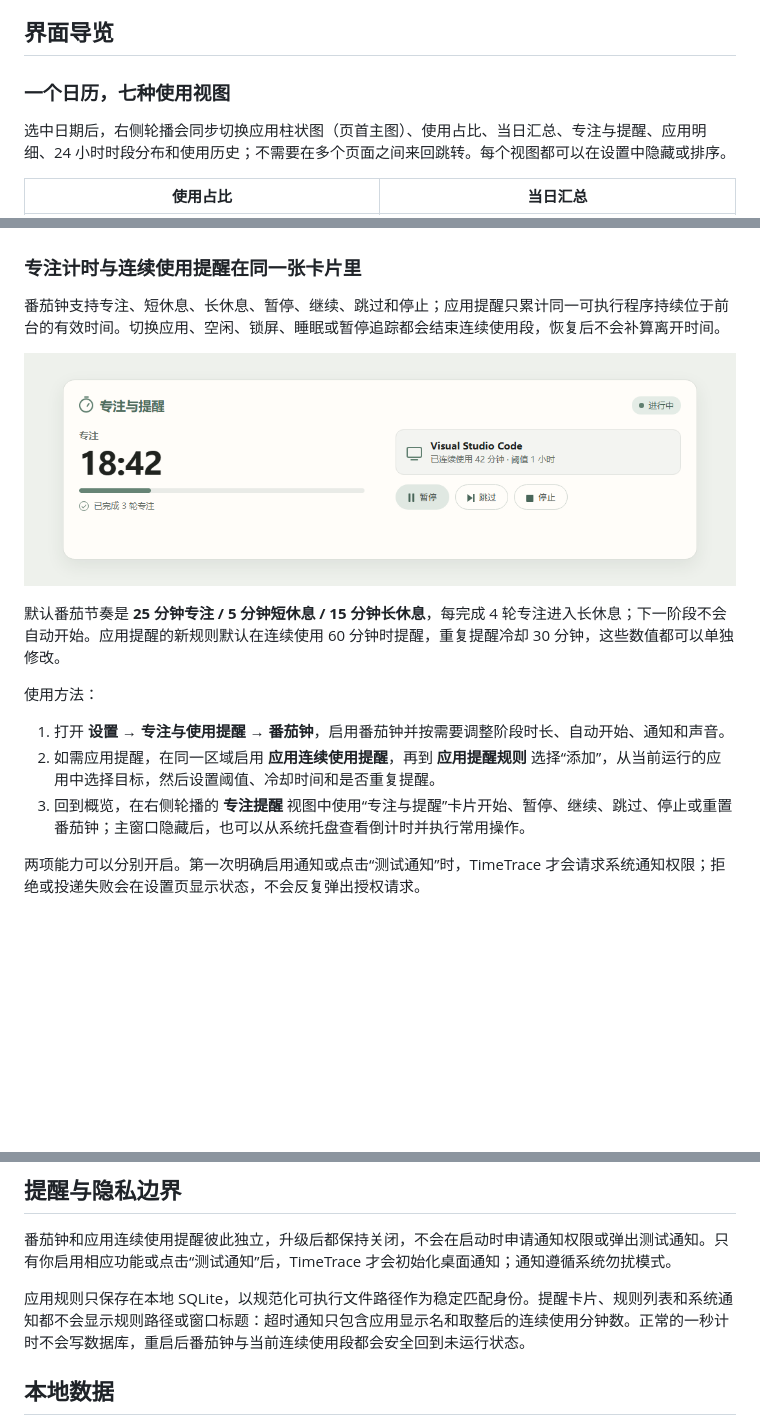
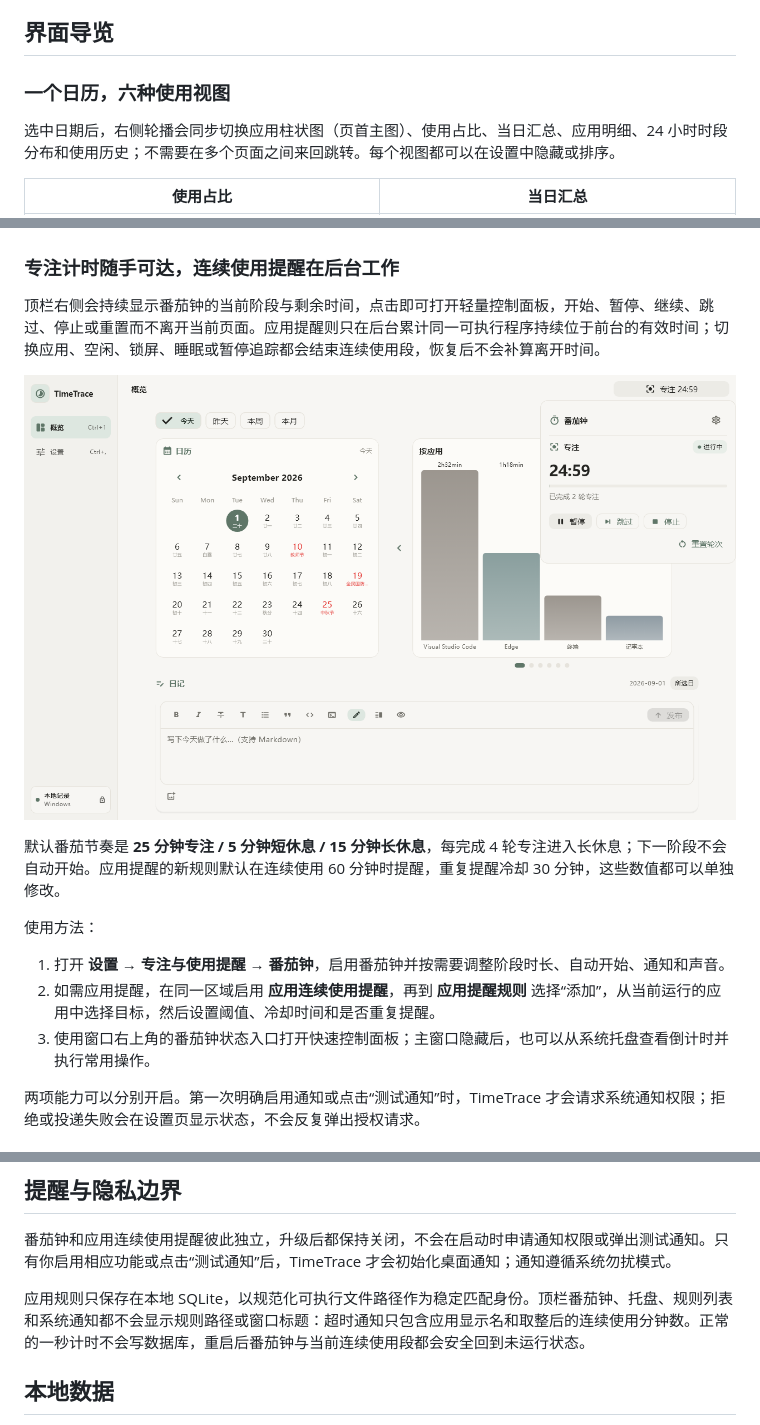
Before and after one commit to wellorbetter/timetrace, a Markdown page: README.md, 3 parts joined by grey strips. Rendered like a GitHub page; pictures changed too: docs/screenshots/focus-quick-panel-zh.png (added), docs/screenshots/focus-reminders.png (deleted); blank space fills up the shorter version.

```diff
--- a/README.md
+++ b/README.md
@@ -54,9 +54,9 @@ TimeTrace 自动记录前台应用与活跃时长，把日历、图表、专注
 
 ## 界面导览
 
-### 一个日历，七种使用视图
+### 一个日历，六种使用视图
 
-选中日期后，右侧轮播会同步切换应用柱状图（页首主图）、使用占比、当日汇总、专注与提醒、应用明细、24 小时时段分布和使用历史；不需要在多个页面之间来回跳转。每个视图都可以在设置中隐藏或排序。
+选中日期后，右侧轮播会同步切换应用柱状图（页首主图）、使用占比、当日汇总、应用明细、24 小时时段分布和使用历史；不需要在多个页面之间来回跳转。每个视图都可以在设置中隐藏或排序。
 
 | 使用占比 | 当日汇总 |
 | --- | --- |
@@ -64,11 +64,11 @@ TimeTrace 自动记录前台应用与活跃时长，把日历、图表、专注
 | 应用明细 | 24 小时时段分布 |
 | ![应用列表与时长](docs/screenshots/v1.1-app-list.png) | ![分时使用情况](docs/screenshots/v1.1-hourly.png) |
 
-### 专注计时与连续使用提醒在同一张卡片里
+### 专注计时随手可达，连续使用提醒在后台工作
 
-番茄钟支持专注、短休息、长休息、暂停、继续、跳过和停止；应用提醒只累计同一可执行程序持续位于前台的有效时间。切换应用、空闲、锁屏、睡眠或暂停追踪都会结束连续使用段，恢复后不会补算离开时间。
+顶栏右侧会持续显示番茄钟的当前阶段与剩余时间，点击即可打开轻量控制面板，开始、暂停、继续、跳过、停止或重置而不离开当前页面。应用提醒则只在后台累计同一可执行程序持续位于前台的有效时间；切换应用、空闲、锁屏、睡眠或暂停追踪都会结束连续使用段，恢复后不会补算离开时间。
 
-![番茄钟与应用连续使用提醒](docs/screenshots/focus-reminders.png)
+![窗口右上角的番茄钟状态与快捷面板](docs/screenshots/focus-quick-panel-zh.png)
 
 默认番茄节奏是 **25 分钟专注 / 5 分钟短休息 / 15 分钟长休息**，每完成 4 轮专注进入长休息；下一阶段不会自动开始。应用提醒的新规则默认在连续使用 60 分钟时提醒，重复提醒冷却 30 分钟，这些数值都可以单独修改。
 
@@ -76,7 +76,7 @@ TimeTrace 自动记录前台应用与活跃时长，把日历、图表、专注
 
 1. 打开 **设置 → 专注与使用提醒 → 番茄钟**，启用番茄钟并按需要调整阶段时长、自动开始、通知和声音。
 2. 如需应用提醒，在同一区域启用 **应用连续使用提醒**，再到 **应用提醒规则** 选择“添加”，从当前运行的应用中选择目标，然后设置阈值、冷却时间和是否重复提醒。
-3. 回到概览，在右侧轮播的 **专注提醒** 视图中使用“专注与提醒”卡片开始、暂停、继续、跳过、停止或重置番茄钟；主窗口隐藏后，也可以从系统托盘查看倒计时并执行常用操作。
+3. 使用窗口右上角的番茄钟状态入口打开快速控制面板；主窗口隐藏后，也可以从系统托盘查看倒计时并执行常用操作。
 
 两项能力可以分别开启。第一次明确启用通知或点击“测试通知”时，TimeTrace 才会请求系统通知权限；拒绝或投递失败会在设置页显示状态，不会反复弹出授权请求。
 
@@ -118,7 +118,7 @@ API Key 由你指定的系统环境变量提供，TimeTrace 只保存环境变
 
 番茄钟和应用连续使用提醒彼此独立，升级后都保持关闭，不会在启动时申请通知权限或弹出测试通知。只有你启用相应功能或点击“测试通知”后，TimeTrace 才会初始化桌面通知；通知遵循系统勿扰模式。
 
-应用规则只保存在本地 SQLite，以规范化可执行文件路径作为稳定匹配身份。提醒卡片、规则列表和系统通知都不会显示规则路径或窗口标题：超时通知只包含应用显示名和取整后的连续使用分钟数。正常的一秒计时不会写数据库，重启后番茄钟与当前连续使用段都会安全回到未运行状态。
+应用规则只保存在本地 SQLite，以规范化可执行文件路径作为稳定匹配身份。顶栏番茄钟、托盘、规则列表和系统通知都不会显示规则路径或窗口标题：超时通知只包含应用显示名和取整后的连续使用分钟数。正常的一秒计时不会写数据库，重启后番茄钟与当前连续使用段都会安全回到未运行状态。
 
 ## 本地数据
 
```
Also changed, not shown: README_EN.md (+7 -7 lines), docs/screenshots/focus-quick-panel-en.png (added).
